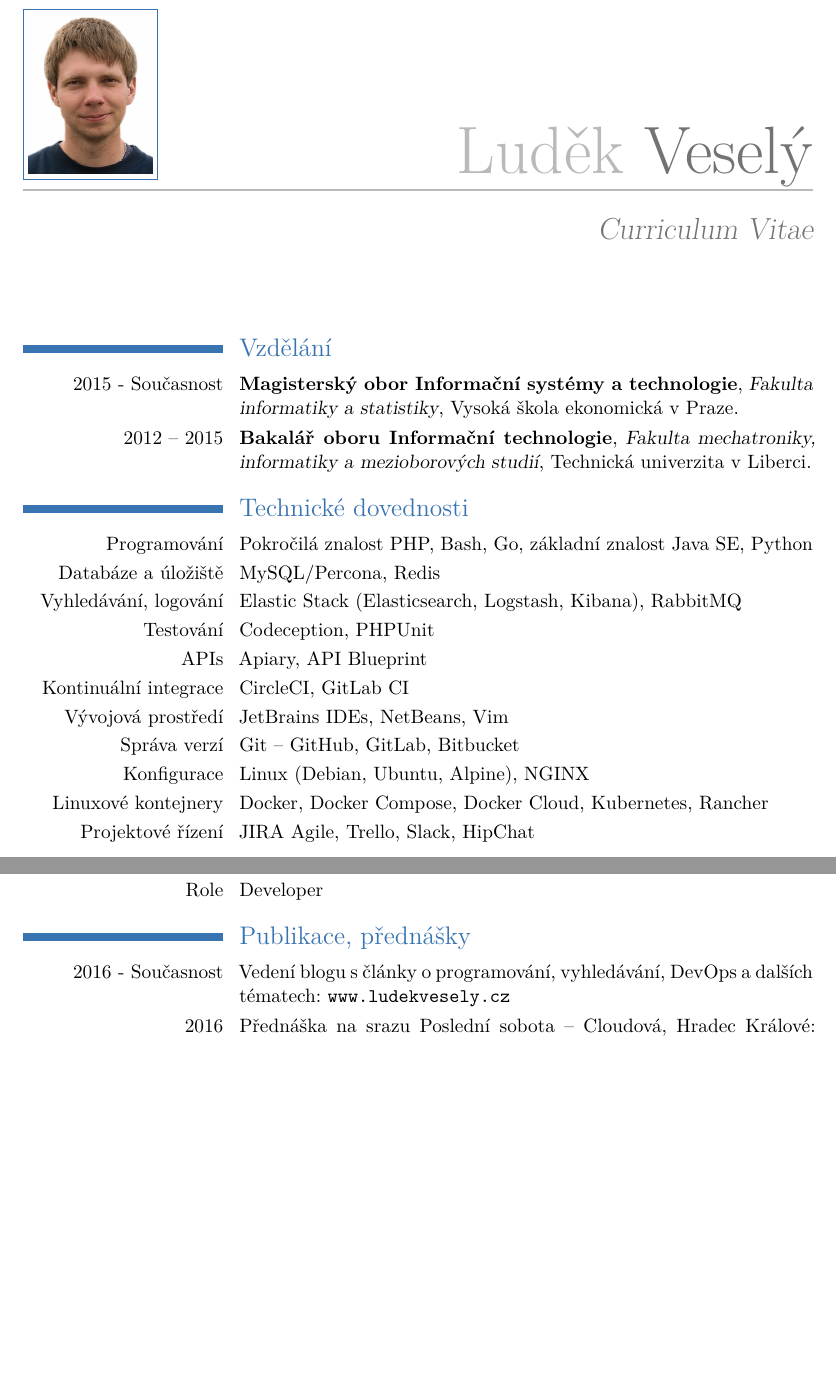
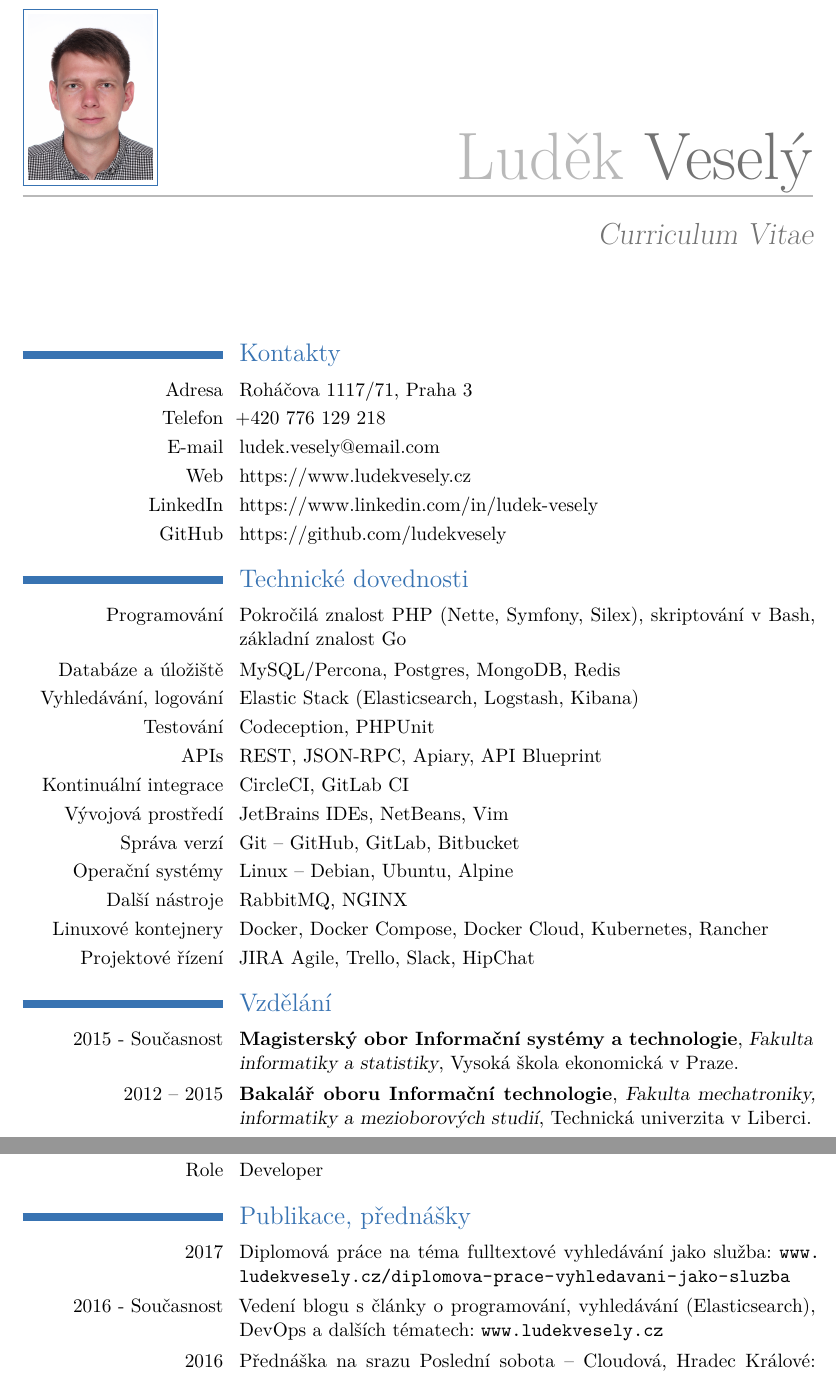
Before and after one commit to ludekvesely/curriculum-vitae, a LaTeX CV (main.tex): two parts of pages 1 and 2 of 2, joined at a grey line, cut so that both start at the same text, the shorter picture padded with empty space. Compiled offline with XeLaTeX.

Commit message:
:memo: add contacts, update photo

```diff
--- a/main.tex
+++ b/main.tex
@@ -36,10 +36,8 @@
 %	NAME AND CONTACT INFORMATION SECTION
 %----------------------------------------------------------------------------------------
 
-\firstname{Luděk} % Your first name
-\familyname{Veselý} % Your last name
-
-% All information in this block is optional, comment out any lines you don't need
+\firstname{Luděk}
+\familyname{Veselý}
 
 \newcommand{\cvdoublecolumn}[2]{%
   \cvitem[0.75em]{}{%
@@ -74,6 +72,38 @@
 \makecvtitle % Print the CV title
 
 %----------------------------------------------------------------------------------------
+%	SKILLS
+%----------------------------------------------------------------------------------------
+
+\section{Kontakty}
+
+\cvitem{Adresa}{Roháčova 1117/71, Praha 3}
+\cvitem{Telefon}{+420 776 129 218}
+\cvitem{E-mail}{ludek.vesely@email.com}
+\cvitem{Web}{https://www.ludekvesely.cz}
+\cvitem{LinkedIn}{https://www.linkedin.com/in/ludek-vesely}
+\cvitem{GitHub}{https://github.com/ludekvesely}
+
+%----------------------------------------------------------------------------------------
+%	SKILLS
+%----------------------------------------------------------------------------------------
+
+\section{Technické dovednosti}
+
+\cvitem{Programování}{Pokročilá znalost PHP (Nette, Symfony, Silex), skriptování v Bash, základní znalost Go}
+\cvitem{Databáze a úložiště}{MySQL/Percona, Postgres, MongoDB, Redis}
+\cvitem{Vyhledávání, logování}{Elastic Stack (Elasticsearch, Logstash, Kibana)}
+\cvitem{Testování}{Codeception, PHPUnit}
+\cvitem{APIs}{REST, JSON-RPC, Apiary, API Blueprint}
+\cvitem{Kontinuální integrace}{CircleCI, GitLab CI}
+\cvitem{Vývojová prostředí}{JetBrains IDEs, NetBeans, Vim}
+\cvitem{Správa verzí}{Git -- GitHub, GitLab, Bitbucket}
+\cvitem{Operační systémy}{Linux -- Debian, Ubuntu, Alpine}
+\cvitem{Další nástroje}{RabbitMQ, NGINX}
+\cvitem{Linuxové kontejnery}{Docker, Docker Compose, Docker Cloud, Kubernetes, Rancher}
+\cvitem{Projektové řízení}{JIRA Agile, Trello, Slack, HipChat}
+
+%----------------------------------------------------------------------------------------
 %	EDUCATION SECTION
 %----------------------------------------------------------------------------------------
 
@@ -82,21 +112,6 @@
 \cventry{2015 - Současnost}{Magisterský obor Informační systémy a technologie}{Fakulta informatiky a statistiky}{Vysoká škola ekonomická v Praze}{}{}
 
 \cventry{2012 – 2015}{Bakalář oboru Informační technologie}{Fakulta mechatroniky, informatiky a mezioborových studií}{Technická univerzita v Liberci}{}{}
-
-
-\section{Technické dovednosti}
-
-\cvitem{Programování}{Pokročilá znalost PHP, Bash, Go, základní znalost Java SE, Python}
-\cvitem{Databáze a úložiště}{MySQL/Percona, Redis}
-\cvitem{Vyhledávání, logování}{Elastic Stack (Elasticsearch, Logstash, Kibana), RabbitMQ}
-\cvitem{Testování}{Codeception, PHPUnit}
-\cvitem{APIs}{Apiary, API Blueprint}
-\cvitem{Kontinuální integrace}{CircleCI, GitLab CI}
-\cvitem{Vývojová prostředí}{JetBrains IDEs, NetBeans, Vim}
-\cvitem{Správa verzí}{Git -- GitHub, GitLab, Bitbucket}
-\cvitem{Konfigurace}{Linux (Debian, Ubuntu, Alpine), NGINX}
-\cvitem{Linuxové kontejnery}{Docker, Docker Compose, Docker Cloud, Kubernetes, Rancher}
-\cvitem{Projektové řízení}{JIRA Agile, Trello, Slack, HipChat}
 
 %----------------------------------------------------------------------------------------
 %	WORK EXPERIENCE SECTION
@@ -129,12 +144,14 @@
 \cvitem{Role}{Developer}
 
 %----------------------------------------------------------------------------------------
-%	AWARDS SECTION
+%	PUBLIATIONS
 %----------------------------------------------------------------------------------------
 
 \section{Publikace, přednášky}
 
-\cvitem{2016 - Současnost}{Vedení blogu s články o programování, vyhledávání, DevOps a dalších tématech: \url{www.ludekvesely.cz}}
+\cvitem{2017}{Diplomová práce na téma fulltextové vyhledávání jako služba: \url{www.ludekvesely.cz/diplomova-prace-vyhledavani-jako-sluzba}}
+
+\cvitem{2016 - Současnost}{Vedení blogu s články o programování, vyhledávání (Elasticsearch), DevOps a dalších tématech: \url{www.ludekvesely.cz}}
 
 \cvitem{2016}{Přednáška na srazu Poslední sobota -- Cloudová, Hradec Králové: \textit{Docker a logování -- víte, co se děje ve vašich kontejnerech?}}
 
```
Also changed, not shown: main.pdf, picture.jpg, main.tex (4 more changed lines).
